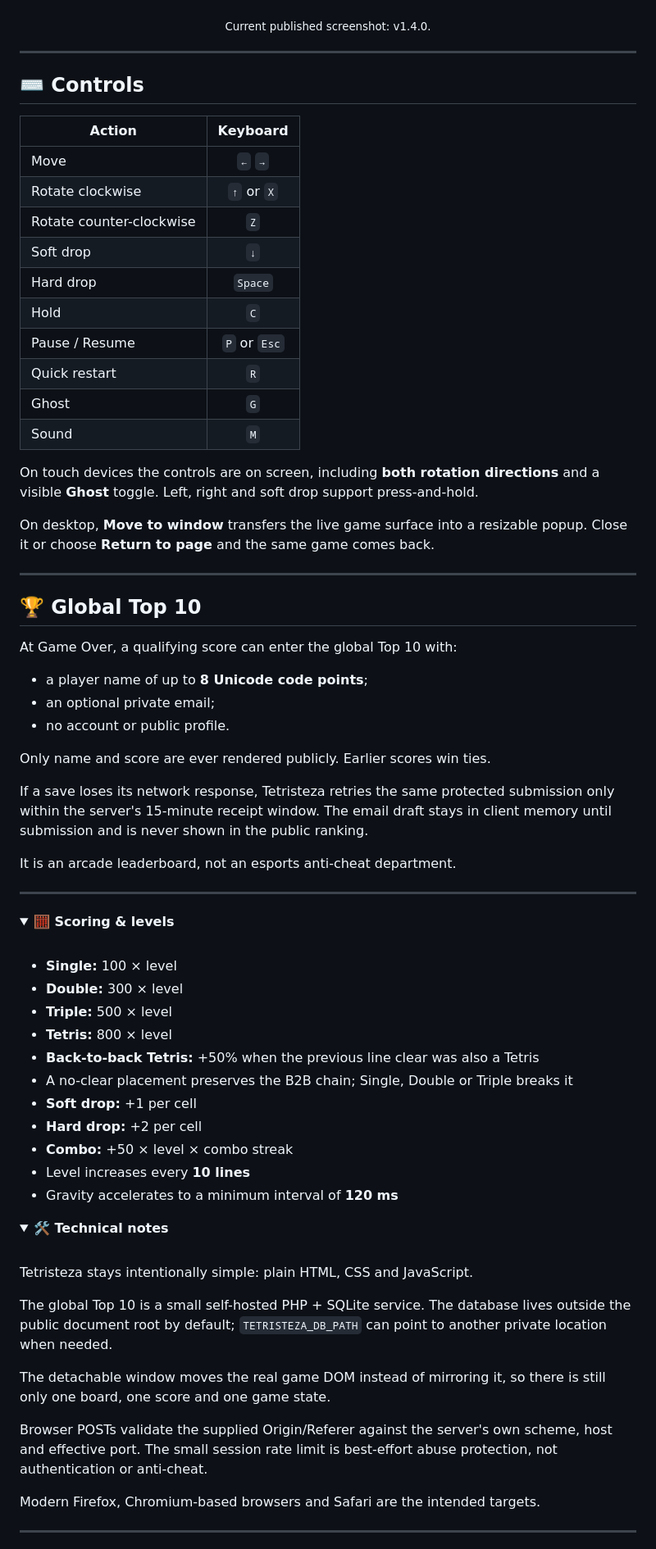
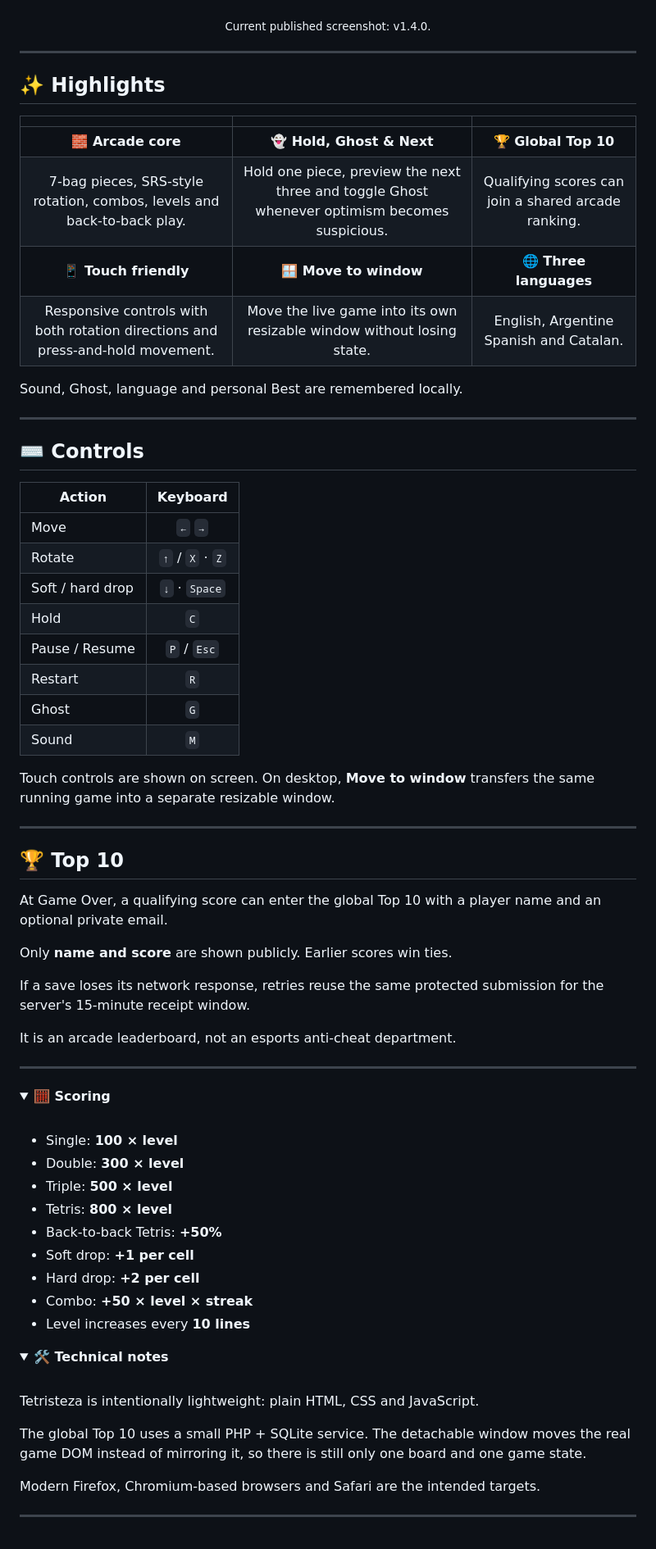
Before and after one commit to santirodriguez/Tetristeza, a Markdown page: README.md, the part around one of its changes. Shown at 82% size. GitHub-like rendering; folded sections open.

Commit message:
Tighten game-first README

```diff
--- a/README.md
+++ b/README.md
@@ -86,59 +54,62 @@ Just blocks with increasingly complicated feelings.
 
 ---
 
+## ✨ Highlights
+
+|  |  |  |
+| :---: | :---: | :---: |
+| **🧱 Arcade core** | **👻 Hold, Ghost & Next** | **🏆 Global Top 10** |
+| 7-bag pieces, SRS-style rotation, combos, levels and back-to-back play. | Hold one piece, preview the next three and toggle Ghost whenever optimism becomes suspicious. | Qualifying scores can join a shared arcade ranking. |
+| **📱 Touch friendly** | **🪟 Move to window** | **🌐 Three languages** |
+| Responsive controls with both rotation directions and press-and-hold movement. | Move the live game into its own resizable window without losing state. | English, Argentine Spanish and Catalan. |
+
+Sound, Ghost, language and personal Best are remembered locally.
+
+---
+
 ## ⌨️ Controls
 
 | Action | Keyboard |
 | --- | :---: |
 | Move | `←` `→` |
-| Rotate clockwise | `↑` or `X` |
-| Rotate counter-clockwise | `Z` |
-| Soft drop | `↓` |
-| Hard drop | `Space` |
+| Rotate | `↑` / `X` · `Z` |
+| Soft / hard drop | `↓` · `Space` |
 | Hold | `C` |
-| Pause / Resume | `P` or `Esc` |
-| Quick restart | `R` |
+| Pause / Resume | `P` / `Esc` |
+| Restart | `R` |
 | Ghost | `G` |
 | Sound | `M` |
 
-On touch devices the controls are on screen, including **both rotation directions** and a visible **Ghost** toggle. Left, right and soft drop support press-and-hold.
-
-On desktop, **Move to window** transfers the live game surface into a resizable popup. Close it or choose **Return to page** and the same game comes back.
+Touch controls are shown on screen. On desktop, **Move to window** transfers the same running game into a separate resizable window.
 
 ---
 
-## 🏆 Global Top 10
+## 🏆 Top 10
 
-At Game Over, a qualifying score can enter the global Top 10 with:
+At Game Over, a qualifying score can enter the global Top 10 with a player name and an optional private email.
 
-- a player name of up to **8 Unicode code points**;
-- an optional private email;
-- no account or public profile.
+Only **name and score** are shown publicly. Earlier scores win ties.
 
-Only name and score are ever rendered publicly. Earlier scores win ties.
-
-If a save loses its network response, Tetristeza retries the same protected submission only within the server's 15-minute receipt window. The email draft stays in client memory until submission and is never shown in the public ranking.
+If a save loses its network response, retries reuse the same protected submission for the server's 15-minute receipt window.
 
 It is an arcade leaderboard, not an esports anti-cheat department.
 
 ---
 
 <details>
-<summary><strong>🧮 Scoring & levels</strong></summary>
+<summary><strong>🧮 Scoring</strong></summary>
 
 <br />
 
-- **Single:** 100 × level
-- **Double:** 300 × level
-- **Triple:** 500 × level
-- **Tetris:** 800 × level
-- **Back-to-back Tetris:** +50% when the previous line clear was also a Tetris
-- A no-clear placement preserves the B2B chain; Single, Double or Triple breaks it
-- **Soft drop:** +1 per cell
-- **Hard drop:** +2 per cell
-- **Combo:** +50 × level × combo streak
+- Single: **100 × level**
+- Double: **300 × level**
+- Triple: **500 × level**
+- Tetris: **800 × level**
+- Back-to-back Tetris: **+50%**
+- Soft drop: **+1 per cell**
+- Hard drop: **+2 per cell**
+- Combo: **+50 × level × streak**
 - Level increases every **10 lines**
-- Gravity accelerates to a minimum interval of **120 ms**
 
 </details>
 
@@ -147,13 +118,9 @@ It is an arcade leaderboard, not an esports anti-cheat department.
 
 <br />
 
-Tetristeza stays intentionally simple: plain HTML, CSS and JavaScript.
+Tetristeza is intentionally lightweight: plain HTML, CSS and JavaScript.
 
-The global Top 10 is a small self-hosted PHP + SQLite service. The database lives outside the public document root by default; `TETRISTEZA_DB_PATH` can point to another private location when needed.
-
-The detachable window moves the real game DOM instead of mirroring it, so there is still only one board, one score and one game state.
-
-Browser POSTs validate the supplied Origin/Referer against the server's own scheme, host and effective port. The small session rate limit is best-effort abuse protection, not authentication or anti-cheat.
+The global Top 10 uses a small PHP + SQLite service. The detachable window moves the real game DOM instead of mirroring it, so there is still only one board and one game state.
 
 Modern Firefox, Chromium-based browsers and Safari are the intended targets.
 
```
Also changed, not shown: other parts of README.md (+4 -40 lines).
